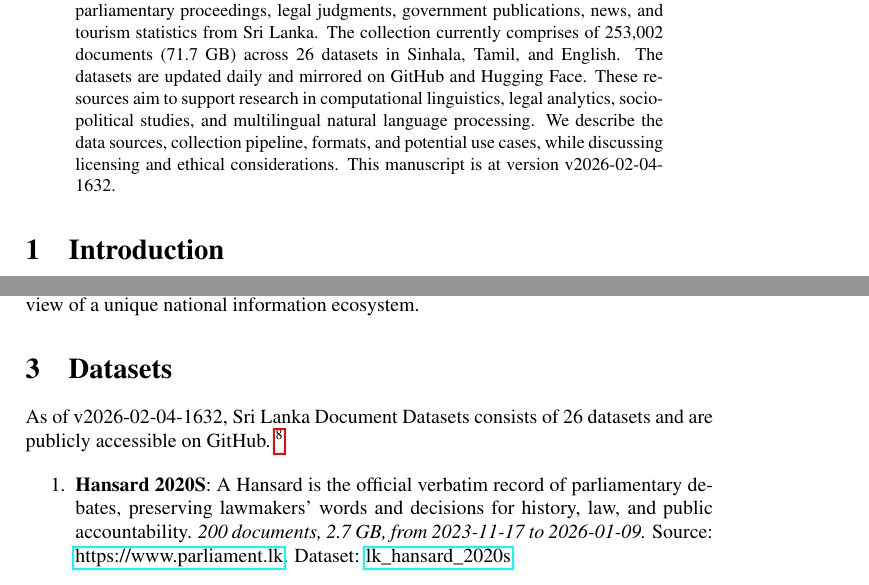
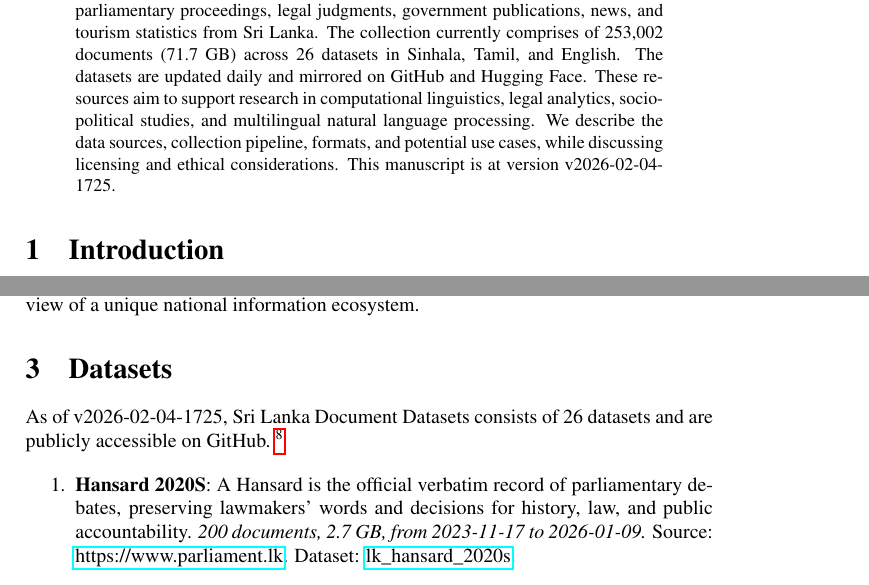
Before and after one commit to nuuuwan/lk_datasets, a LaTeX paper (latex/lk_datasets.tex): two parts of pages 1 and 2 of 7, joined at a grey line, cut so that both start at the same text. Compiled offline with pdfLaTeX; a LaTeX package or settings file that is missing is left out.

Commit message:
🤖 [build.yml] 2026-02-04-1155

```diff
--- a/latex/lk_datasets.tex
+++ b/latex/lk_datasets.tex
@@ -16,7 +16,7 @@
 \normalsize%
 \maketitle%
 \begin{abstract}%
-We present a collection of open, machine-readable document datasets covering parliamentary proceedings, legal judgments, government publications, news, and tourism statistics from Sri Lanka. The collection currently comprises of  253,002  documents (71.7 GB) across 26  datasets in Sinhala, Tamil, and English. The datasets are updated daily and mirrored on GitHub and Hugging Face. These resources aim to support research in computational linguistics, legal analytics, socio-political studies, and multilingual natural language processing. We describe the data sources, collection pipeline, formats, and potential use cases, while discussing licensing and ethical considerations. This manuscript is at version v2026-02-04-1632.%
+We present a collection of open, machine-readable document datasets covering parliamentary proceedings, legal judgments, government publications, news, and tourism statistics from Sri Lanka. The collection currently comprises of  253,002  documents (71.7 GB) across 26  datasets in Sinhala, Tamil, and English. The datasets are updated daily and mirrored on GitHub and Hugging Face. These resources aim to support research in computational linguistics, legal analytics, socio-political studies, and multilingual natural language processing. We describe the data sources, collection pipeline, formats, and potential use cases, while discussing licensing and ethical considerations. This manuscript is at version v2026-02-04-1725.%
 
 %
 \end{abstract}%
@@ -86,7 +86,7 @@ The Sri Lanka Document Datasets aim to fill this gap by aggregating diverse sour
 %
 \section{Datasets}%
 \label{sec:Datasets}%
-As of v2026-02-04-1632, Sri Lanka Document Datasets
+As of v2026-02-04-1725, Sri Lanka Document Datasets
   consists of 26 datasets
  and are publicly accessible on GitHub.%
 ~%
```
Also changed, not shown: README.md, latex/lk_datasets.pdf.
